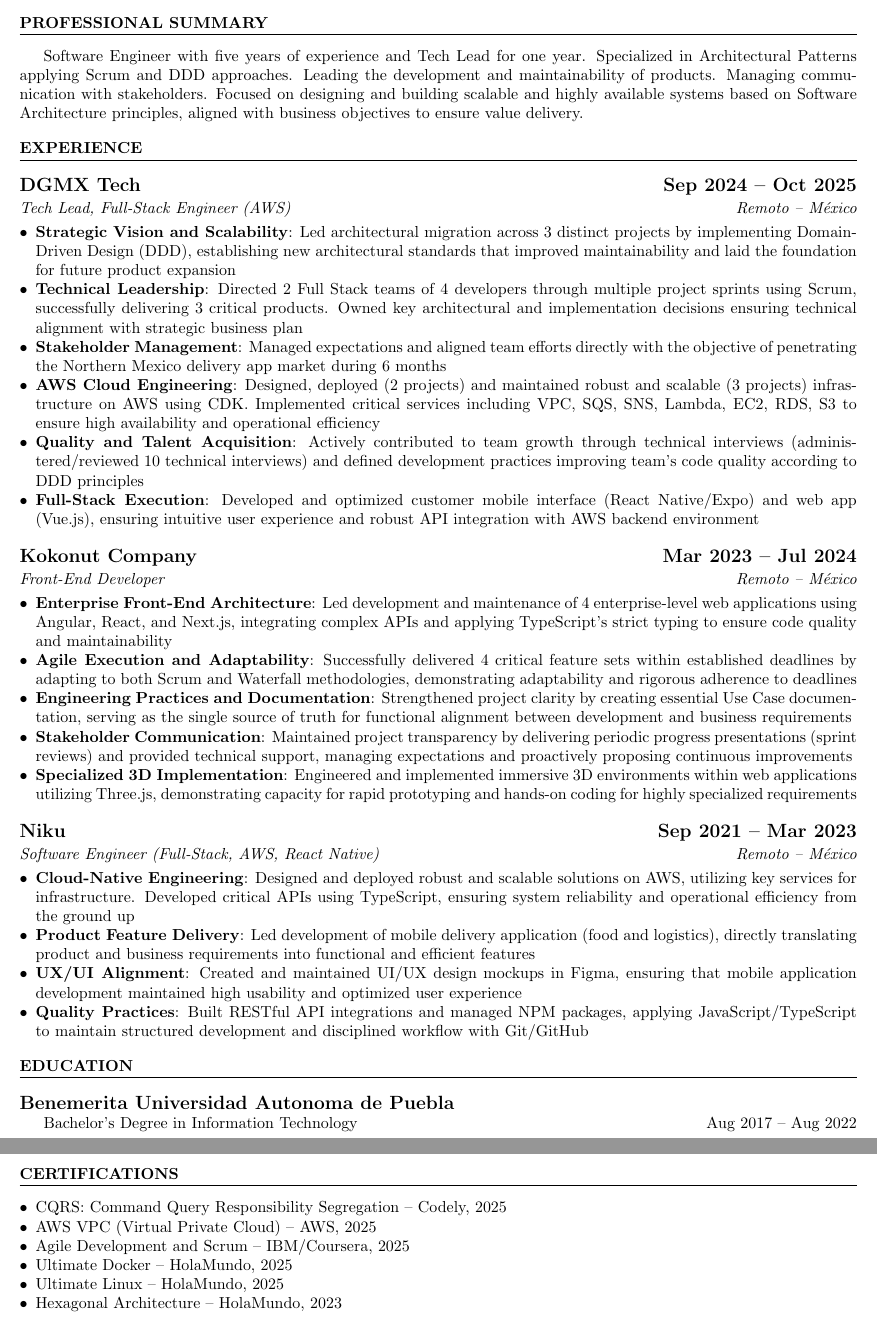
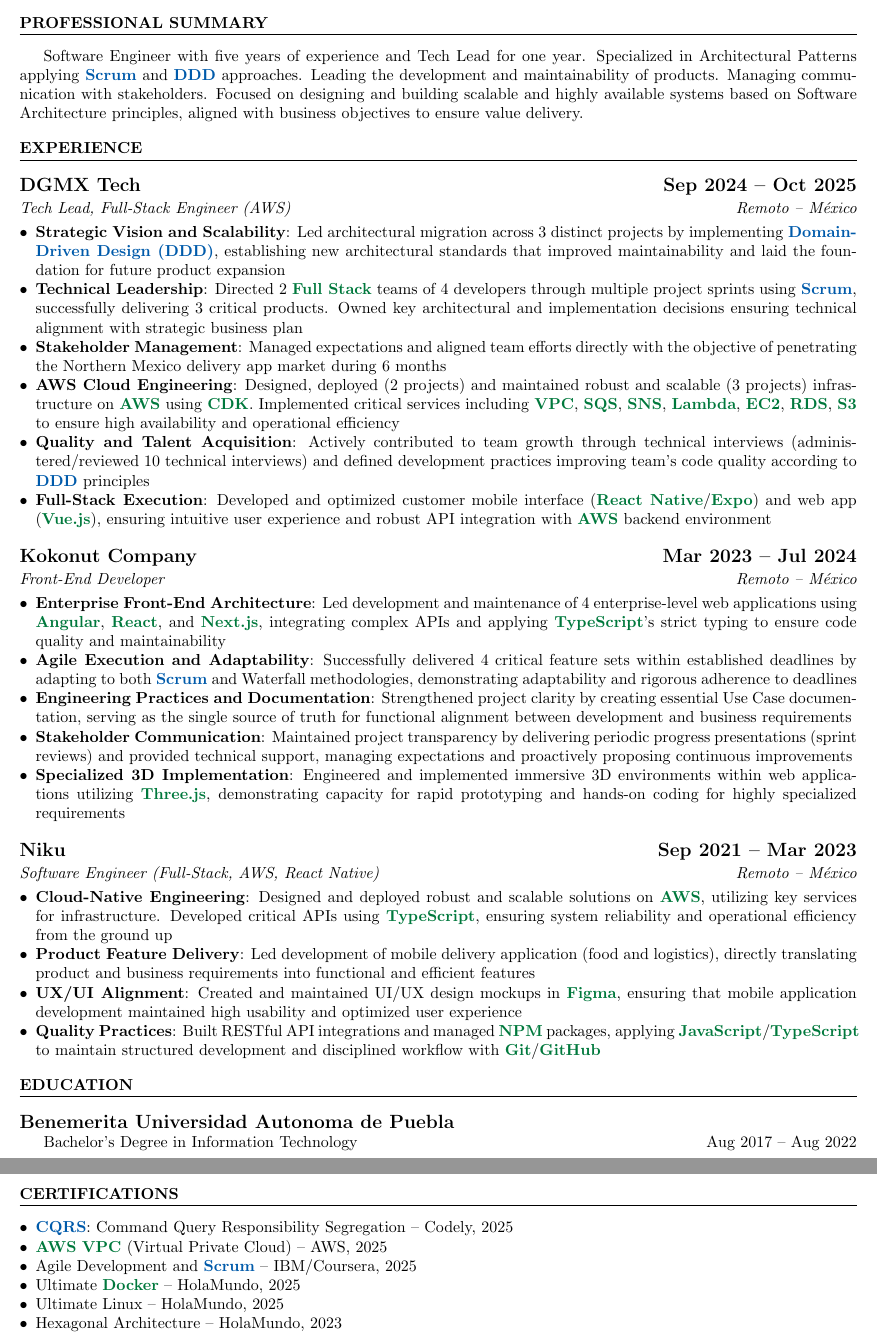
Before and after one commit to jcarloshg/CV, a LaTeX document (ATS/output/JoseCarlosHuertaGarcia.tex): two parts of pages 1 and 2 of 2, joined at a grey line, cut so that both start at the same text. Compiled offline with pdfLaTeX.

Commit message:
update the keywords

```diff
--- a/ATS/output/JoseCarlosHuertaGarcia.tex
+++ b/ATS/output/JoseCarlosHuertaGarcia.tex
@@ -1,9 +1,15 @@
 \documentclass[a4paper,10pt]{article}
 \usepackage[margin=0.5in]{geometry}
 \usepackage{enumitem}
+\usepackage{xcolor}
+\definecolor{keyword}{RGB}{0,90,170}
+\definecolor{tech}{RGB}{0,120,60}
 \usepackage{hyperref}
 \usepackage{fontenc}
 \usepackage{titlesec}
+
+\newcommand{\kw}[1]{\textbf{\textcolor{keyword}{#1}}}
+\newcommand{\tech}[1]{\textbf{\textcolor{tech}{#1}}}
 
 \pagestyle{empty}
 \geometry{a4paper, margin=0.5in}
@@ -24,38 +30,38 @@
 \end{center}
 
 \section*{PROFESSIONAL SUMMARY}
-Software Engineer with five years of experience and Tech Lead for one year. Specialized in Architectural Patterns applying Scrum and DDD approaches. Leading the development and maintainability of products. Managing communication with stakeholders. Focused on designing and building scalable and highly available systems based on Software Architecture principles, aligned with business objectives to ensure value delivery.
+Software Engineer with five years of experience and Tech Lead for one year. Specialized in Architectural Patterns applying \kw{Scrum} and \kw{DDD} approaches. Leading the development and maintainability of products. Managing communication with stakeholders. Focused on designing and building scalable and highly available systems based on Software Architecture principles, aligned with business objectives to ensure value delivery.
 
 \section*{EXPERIENCE}
 
 \subsection*{DGMX Tech\hfill\textbf{Sep 2024 -- Oct 2025}}
 \subsubsection*{Tech Lead, Full-Stack Engineer (AWS)\hfill Remoto -- México}
 \begin{itemize}[noitemsep, leftmargin=*]
-    \item \textbf{Strategic Vision and Scalability}: Led architectural migration across 3 distinct projects by implementing Domain-Driven Design (DDD), establishing new architectural standards that improved maintainability and laid the foundation for future product expansion
-    \item \textbf{Technical Leadership}: Directed 2 Full Stack teams of 4 developers through multiple project sprints using Scrum, successfully delivering 3 critical products. Owned key architectural and implementation decisions ensuring technical alignment with strategic business plan
+    \item \textbf{Strategic Vision and Scalability}: Led architectural migration across 3 distinct projects by implementing \kw{Domain-Driven Design (DDD)}, establishing new architectural standards that improved maintainability and laid the foundation for future product expansion
+    \item \textbf{Technical Leadership}: Directed 2 \tech{Full Stack} teams of 4 developers through multiple project sprints using \kw{Scrum}, successfully delivering 3 critical products. Owned key architectural and implementation decisions ensuring technical alignment with strategic business plan
     \item \textbf{Stakeholder Management}: Managed expectations and aligned team efforts directly with the objective of penetrating the Northern Mexico delivery app market during 6 months
-    \item \textbf{AWS Cloud Engineering}: Designed, deployed (2 projects) and maintained robust and scalable (3 projects) infrastructure on AWS using CDK. Implemented critical services including VPC, SQS, SNS, Lambda, EC2, RDS, S3 to ensure high availability and operational efficiency
-    \item \textbf{Quality and Talent Acquisition}: Actively contributed to team growth through technical interviews (administered/reviewed 10 technical interviews) and defined development practices improving team's code quality according to DDD principles
-    \item \textbf{Full-Stack Execution}: Developed and optimized customer mobile interface (React Native/Expo) and web app (Vue.js), ensuring intuitive user experience and robust API integration with AWS backend environment
+    \item \textbf{AWS Cloud Engineering}: Designed, deployed (2 projects) and maintained robust and scalable (3 projects) infrastructure on \tech{AWS} using \tech{CDK}. Implemented critical services including \tech{VPC}, \tech{SQS}, \tech{SNS}, \tech{Lambda}, \tech{EC2}, \tech{RDS}, \tech{S3} to ensure high availability and operational efficiency
+    \item \textbf{Quality and Talent Acquisition}: Actively contributed to team growth through technical interviews (administered/reviewed 10 technical interviews) and defined development practices improving team's code quality according to \kw{DDD} principles
+    \item \textbf{Full-Stack Execution}: Developed and optimized customer mobile interface (\tech{React Native}/\tech{Expo}) and web app (\tech{Vue.js}), ensuring intuitive user experience and robust API integration with \tech{AWS} backend environment
 \end{itemize}
 
 \subsection*{Kokonut Company\hfill\textbf{Mar 2023 -- Jul 2024}}
 \subsubsection*{Front-End Developer\hfill Remoto -- México}
 \begin{itemize}[noitemsep, leftmargin=*]
-    \item \textbf{Enterprise Front-End Architecture}: Led development and maintenance of 4 enterprise-level web applications using Angular, React, and Next.js, integrating complex APIs and applying TypeScript's strict typing to ensure code quality and maintainability
-    \item \textbf{Agile Execution and Adaptability}: Successfully delivered 4 critical feature sets within established deadlines by adapting to both Scrum and Waterfall methodologies, demonstrating adaptability and rigorous adherence to deadlines
+    \item \textbf{Enterprise Front-End Architecture}: Led development and maintenance of 4 enterprise-level web applications using \tech{Angular}, \tech{React}, and \tech{Next.js}, integrating complex APIs and applying \tech{TypeScript}'s strict typing to ensure code quality and maintainability
+    \item \textbf{Agile Execution and Adaptability}: Successfully delivered 4 critical feature sets within established deadlines by adapting to both \kw{Scrum} and Waterfall methodologies, demonstrating adaptability and rigorous adherence to deadlines
     \item \textbf{Engineering Practices and Documentation}: Strengthened project clarity by creating essential Use Case documentation, serving as the single source of truth for functional alignment between development and business requirements
     \item \textbf{Stakeholder Communication}: Maintained project transparency by delivering periodic progress presentations (sprint reviews) and provided technical support, managing expectations and proactively proposing continuous improvements
-    \item \textbf{Specialized 3D Implementation}: Engineered and implemented immersive 3D environments within web applications utilizing Three.js, demonstrating capacity for rapid prototyping and hands-on coding for highly specialized requirements
+    \item \textbf{Specialized 3D Implementation}: Engineered and implemented immersive 3D environments within web applications utilizing \tech{Three.js}, demonstrating capacity for rapid prototyping and hands-on coding for highly specialized requirements
 \end{itemize}
 
 \subsection*{Niku\hfill\textbf{Sep 2021 -- Mar 2023}}
 \subsubsection*{Software Engineer (Full-Stack, AWS, React Native)\hfill Remoto -- México}
 \begin{itemize}[noitemsep, leftmargin=*]
-    \item \textbf{Cloud-Native Engineering}: Designed and deployed robust and scalable solutions on AWS, utilizing key services for infrastructure. Developed critical APIs using TypeScript, ensuring system reliability and operational efficiency from the ground up
+    \item \textbf{Cloud-Native Engineering}: Designed and deployed robust and scalable solutions on \tech{AWS}, utilizing key services for infrastructure. Developed critical APIs using \tech{TypeScript}, ensuring system reliability and operational efficiency from the ground up
     \item \textbf{Product Feature Delivery}: Led development of mobile delivery application (food and logistics), directly translating product and business requirements into functional and efficient features
-    \item \textbf{UX/UI Alignment}: Created and maintained UI/UX design mockups in Figma, ensuring that mobile application development maintained high usability and optimized user experience
-    \item \textbf{Quality Practices}: Built RESTful API integrations and managed NPM packages, applying JavaScript/TypeScript to maintain structured development and disciplined workflow with Git/GitHub
+    \item \textbf{UX/UI Alignment}: Created and maintained UI/UX design mockups in \tech{Figma}, ensuring that mobile application development maintained high usability and optimized user experience
+    \item \textbf{Quality Practices}: Built RESTful API integrations and managed \tech{NPM} packages, applying \tech{JavaScript}/\tech{TypeScript} to maintain structured development and disciplined workflow with \tech{Git}/\tech{GitHub}
 \end{itemize}
 
 \section*{EDUCATION}
@@ -65,10 +71,10 @@
 
 \section*{CERTIFICATIONS}
 \begin{itemize}[noitemsep, leftmargin=*]
-    \item CQRS: Command Query Responsibility Segregation -- Codely, 2025
-    \item AWS VPC (Virtual Private Cloud) -- AWS, 2025
-    \item Agile Development and Scrum -- IBM/Coursera, 2025
-    \item Ultimate Docker -- HolaMundo, 2025
+    \item \kw{CQRS}: Command Query Responsibility Segregation -- Codely, 2025
+    \item \tech{AWS} \tech{VPC} (Virtual Private Cloud) -- AWS, 2025
+    \item Agile Development and \kw{Scrum} -- IBM/Coursera, 2025
+    \item Ultimate \tech{Docker} -- HolaMundo, 2025
     \item Ultimate Linux -- HolaMundo, 2025
     \item Hexagonal Architecture -- HolaMundo, 2023
     \item Continuous Integration and Continuous Delivery (CI/CD) -- IBM, Ongoing
```
Also changed, not shown: ATS/JoseCarlosHuertaGarcia.pdf (added), ATS/output/JoseCarlosHuertaGarcia.pdf, 5 other files.
